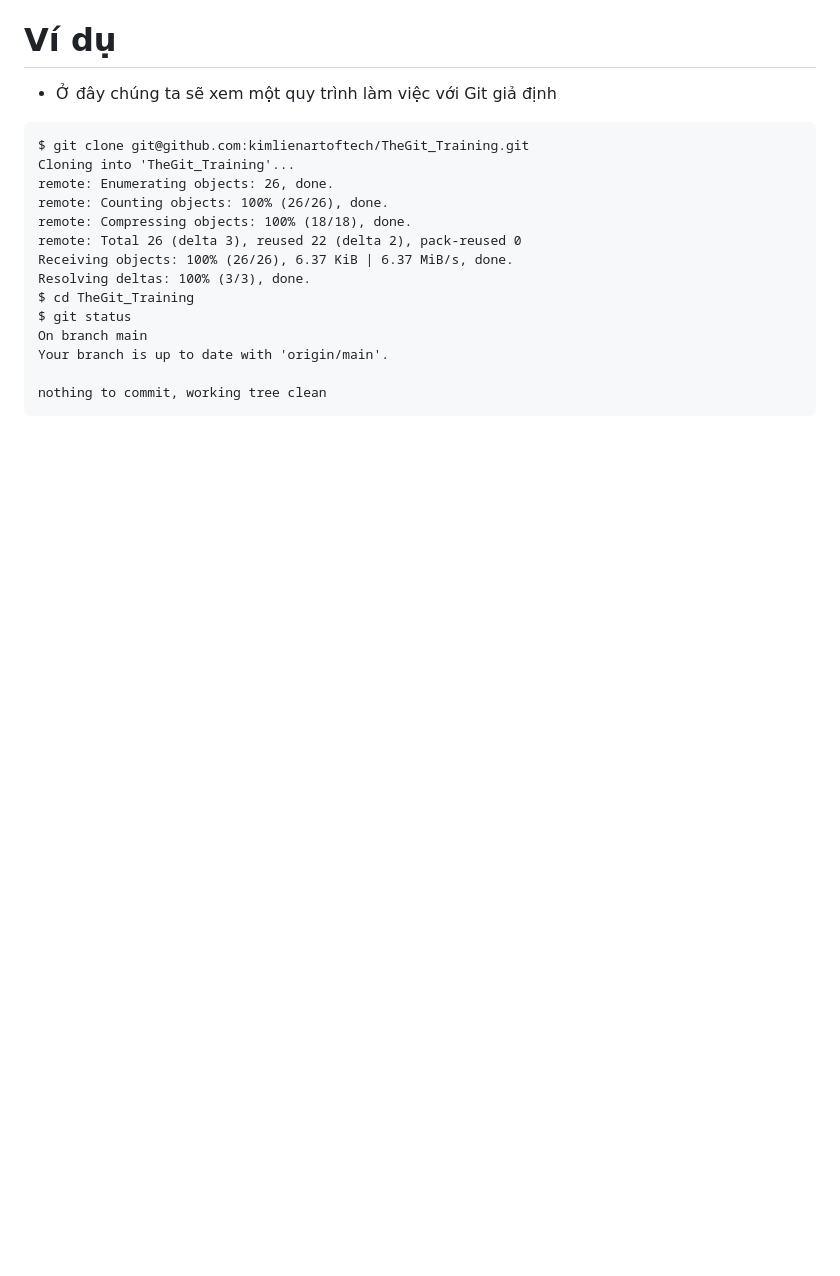
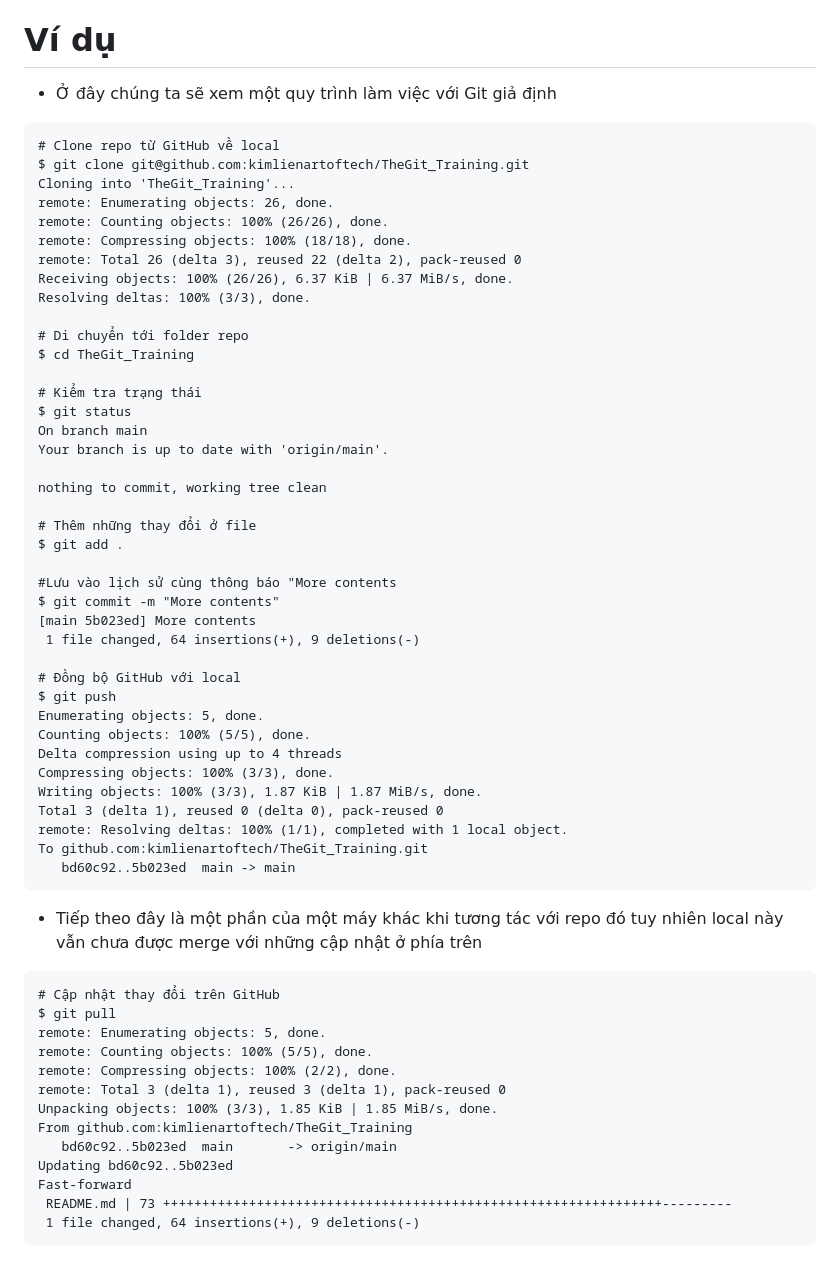
Before and after one commit to kimlienartoftech/TheGit_Training, a Markdown page: README.md, the part around the change. Rendered like a GitHub page; blank space fills up the shorter version.

Commit message:
Almost finish

````diff
--- a/README.md
+++ b/README.md
@@ -123,7 +123,8 @@ git commit -m "Message"
 
   # Ví dụ
   - Ở đây chúng ta sẽ xem một quy trình làm việc với Git giả định
-  ```
+```
+# Clone repo từ GitHub về local
 $ git clone git@github.com:kimlienartoftech/TheGit_Training.git
 Cloning into 'TheGit_Training'...
 remote: Enumerating objects: 26, done.
@@ -132,10 +133,51 @@ remote: Compressing objects: 100% (18/18), done.
 remote: Total 26 (delta 3), reused 22 (delta 2), pack-reused 0
 Receiving objects: 100% (26/26), 6.37 KiB | 6.37 MiB/s, done.
 Resolving deltas: 100% (3/3), done.
+
+# Di chuyển tới folder repo
 $ cd TheGit_Training
+
+# Kiểm tra trạng thái
 $ git status
 On branch main
 Your branch is up to date with 'origin/main'.
 
 nothing to commit, working tree clean
-  ```
+
+# Thêm những thay đổi ở file
+$ git add .
+
+#Lưu vào lịch sử cùng thông báo "More contents
+$ git commit -m "More contents"
+[main 5b023ed] More contents
+ 1 file changed, 64 insertions(+), 9 deletions(-)
+
+# Đồng bộ GitHub với local
+$ git push
+Enumerating objects: 5, done.
+Counting objects: 100% (5/5), done.
+Delta compression using up to 4 threads
+Compressing objects: 100% (3/3), done.
+Writing objects: 100% (3/3), 1.87 KiB | 1.87 MiB/s, done.
+Total 3 (delta 1), reused 0 (delta 0), pack-reused 0
+remote: Resolving deltas: 100% (1/1), completed with 1 local object.
+To github.com:kimlienartoftech/TheGit_Training.git
+   bd60c92..5b023ed  main -> main
+```
+
+- Tiếp theo đây là một phần của một máy khác khi tương tác với repo đó tuy nhiên local này vẫn chưa được merge với những cập nhật ở phía trên
+```
+# Cập nhật thay đổi trên GitHub
+$ git pull
+remote: Enumerating objects: 5, done.
+remote: Counting objects: 100% (5/5), done.
+remote: Compressing objects: 100% (2/2), done.
+remote: Total 3 (delta 1), reused 3 (delta 1), pack-reused 0
+Unpacking objects: 100% (3/3), 1.85 KiB | 1.85 MiB/s, done.
+From github.com:kimlienartoftech/TheGit_Training
+   bd60c92..5b023ed  main       -> origin/main
+Updating bd60c92..5b023ed
+Fast-forward
+ README.md | 73 ++++++++++++++++++++++++++++++++++++++++++++++++++++++++++++++++---------
+ 1 file changed, 64 insertions(+), 9 deletions(-)
+```
````
